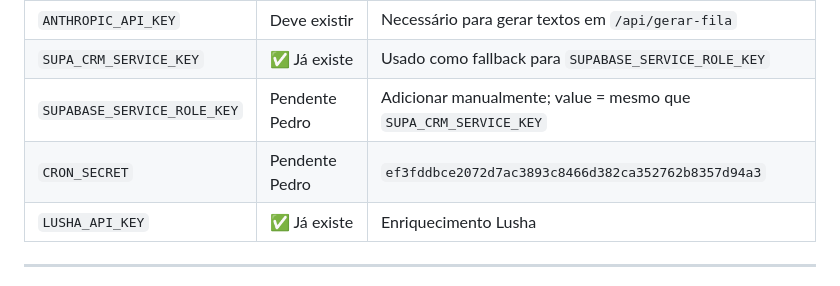
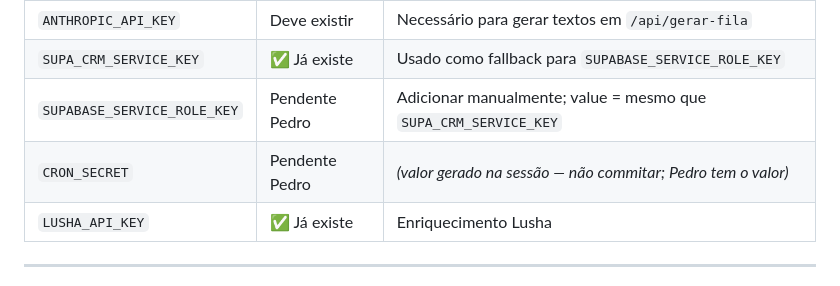
Before and after one commit to pedroica/Galeria-Holding, a Markdown page: VERIFICACAO_E.md, the part around the change. Rendered like a GitHub page.

Commit message:
Remover CRON_SECRET literal dos docs (segurança)
Co-Authored-By: Claude Sonnet 4.6 <noreply@anthropic.com>

```diff
--- a/VERIFICACAO_E.md
+++ b/VERIFICACAO_E.md
@@ -131,7 +131,7 @@ Para que o sistema funcione em plena capacidade:
 | `ANTHROPIC_API_KEY` | Deve existir | Necessário para gerar textos em `/api/gerar-fila` |
 | `SUPA_CRM_SERVICE_KEY` | ✅ Já existe | Usado como fallback para `SUPABASE_SERVICE_ROLE_KEY` |
 | `SUPABASE_SERVICE_ROLE_KEY` | Pendente Pedro | Adicionar manualmente; value = mesmo que `SUPA_CRM_SERVICE_KEY` |
-| `CRON_SECRET` | Pendente Pedro | `ef3fddbce2072d7ac3893c8466d382ca352762b8357d94a3` |
+| `CRON_SECRET` | Pendente Pedro | *(valor gerado na sessão — não commitar; Pedro tem o valor)* |
 | `LUSHA_API_KEY` | ✅ Já existe | Enriquecimento Lusha |
 
 ---
```
Also changed, not shown: STATUS.md (+1 -1 lines).
